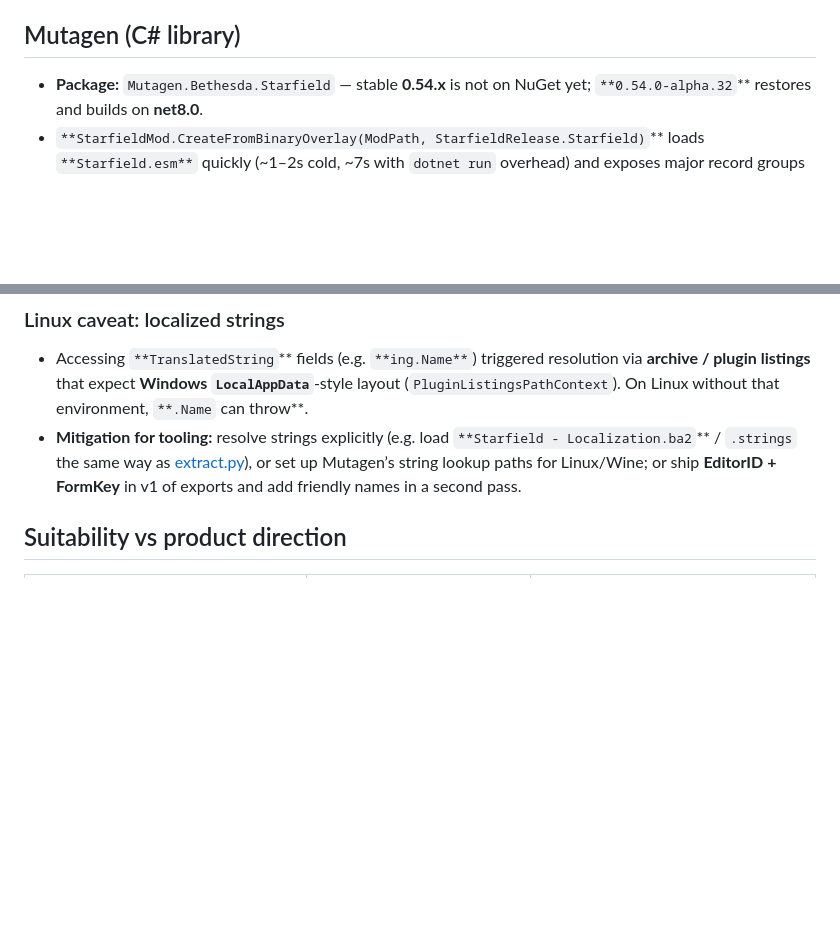
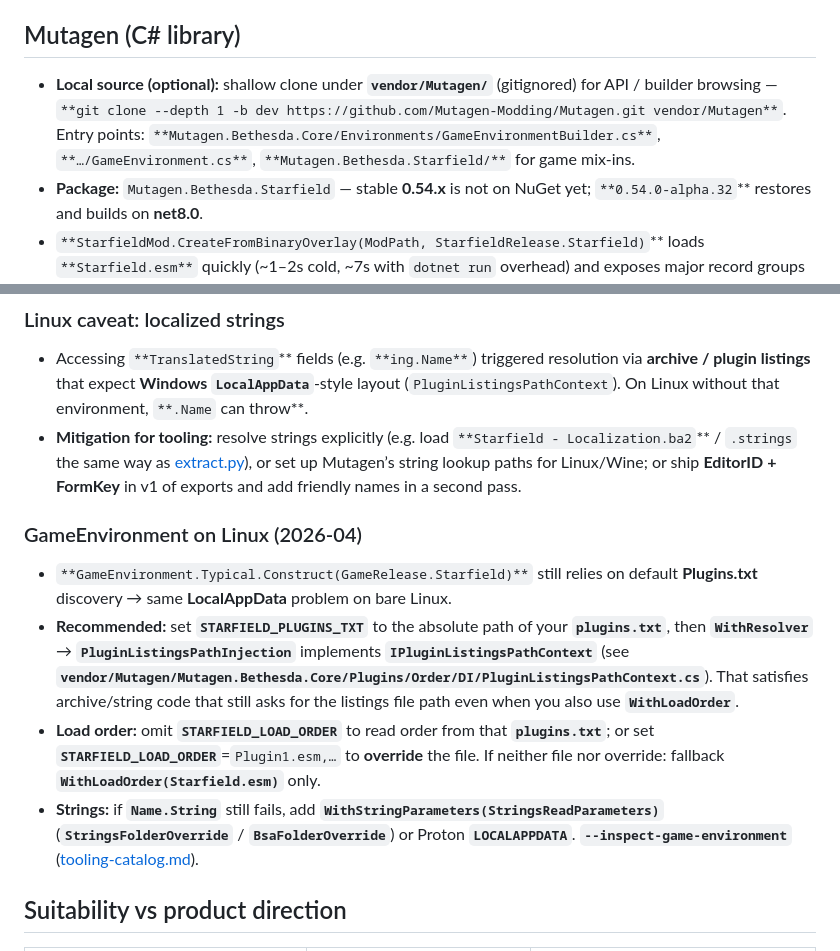
Before and after one commit to dephekt/starfield-music-tracer, a Markdown page: research/pipeline-mutagen-spriggit.md, 2 parts joined by grey strips. GitHub-like rendering; blank space fills up the shorter version.

Commit message:
docs(research): mutagen local clone and gameenvironment on linux
Document optional vendor/Mutagen shallow clone for browsing sources.
Add Linux notes for STARFIELD_PLUGINS_TXT, load-order override, strings,
and link to --inspect-game-environment in tooling-catalog.

```diff
--- a/research/pipeline-mutagen-spriggit.md
+++ b/research/pipeline-mutagen-spriggit.md
@@ -20,6 +20,7 @@ Validate **Spriggit** (YAML/JSON tree export) and **Mutagen** (typed C# API) for
 
 ## Mutagen (C# library)
 
+- **Local source (optional):** shallow clone under **`vendor/Mutagen/`** (gitignored) for API / builder browsing — `**git clone --depth 1 -b dev https://github.com/Mutagen-Modding/Mutagen.git vendor/Mutagen**`. Entry points: `**Mutagen.Bethesda.Core/Environments/GameEnvironmentBuilder.cs**`, `**…/GameEnvironment.cs**`, `**Mutagen.Bethesda.Starfield/**` for game mix-ins.
 - **Package:** `Mutagen.Bethesda.Starfield` — stable **0.54.x** is not on NuGet yet; `**0.54.0-alpha.32`** restores and builds on **net8.0**.
 - `**StarfieldMod.CreateFromBinaryOverlay(ModPath, StarfieldRelease.Starfield)`** loads `**Starfield.esm**` quickly (~1–2s cold, ~7s with `dotnet run` overhead) and exposes major record groups with **real counts** (see below).
 - **COBJ:** exposed as `**ConstructibleObjects`** (not `Constructibles`). `**CreatedObject**` links to the produced form — suitable for recipe/BOM graphs.
@@ -31,6 +32,13 @@ Validate **Spriggit** (YAML/JSON tree export) and **Mutagen** (typed C# API) for
 
 - Accessing `**TranslatedString`** fields (e.g. `**ing.Name**`) triggered resolution via **archive / plugin listings** that expect **Windows `LocalAppData`**-style layout (`PluginListingsPathContext`). On Linux without that environment, `**.Name` can throw**.
 - **Mitigation for tooling:** resolve strings explicitly (e.g. load `**Starfield - Localization.ba2`** / `.strings` the same way as [extract.py](../extract.py)), or set up Mutagen’s string lookup paths for Linux/Wine; or ship **EditorID + FormKey** in v1 of exports and add friendly names in a second pass.
+
+### GameEnvironment on Linux (2026-04)
+
+- `**GameEnvironment.Typical.Construct(GameRelease.Starfield)**` still relies on default **Plugins.txt** discovery → same **LocalAppData** problem on bare Linux.
+- **Recommended:** set **`STARFIELD_PLUGINS_TXT`** to the absolute path of your **`plugins.txt`**, then **`WithResolver`** → **`PluginListingsPathInjection`** implements **`IPluginListingsPathContext`** (see **`vendor/Mutagen/Mutagen.Bethesda.Core/Plugins/Order/DI/PluginListingsPathContext.cs`**). That satisfies archive/string code that still asks for the listings file path even when you also use **`WithLoadOrder`**.
+- **Load order:** omit **`STARFIELD_LOAD_ORDER`** to read order from that **`plugins.txt`**; or set **`STARFIELD_LOAD_ORDER`**=`Plugin1.esm,…` to **override** the file. If neither file nor override: fallback **`WithLoadOrder(Starfield.esm)`** only.
+- **Strings:** if **`Name.String`** still fails, add **`WithStringParameters(StringsReadParameters)`** (**`StringsFolderOverride`** / **`BsaFolderOverride`**) or Proton **`LOCALAPPDATA`**. **`--inspect-game-environment`** ([tooling-catalog.md](tooling-catalog.md)).
 
 ## Suitability vs product direction
 
```
